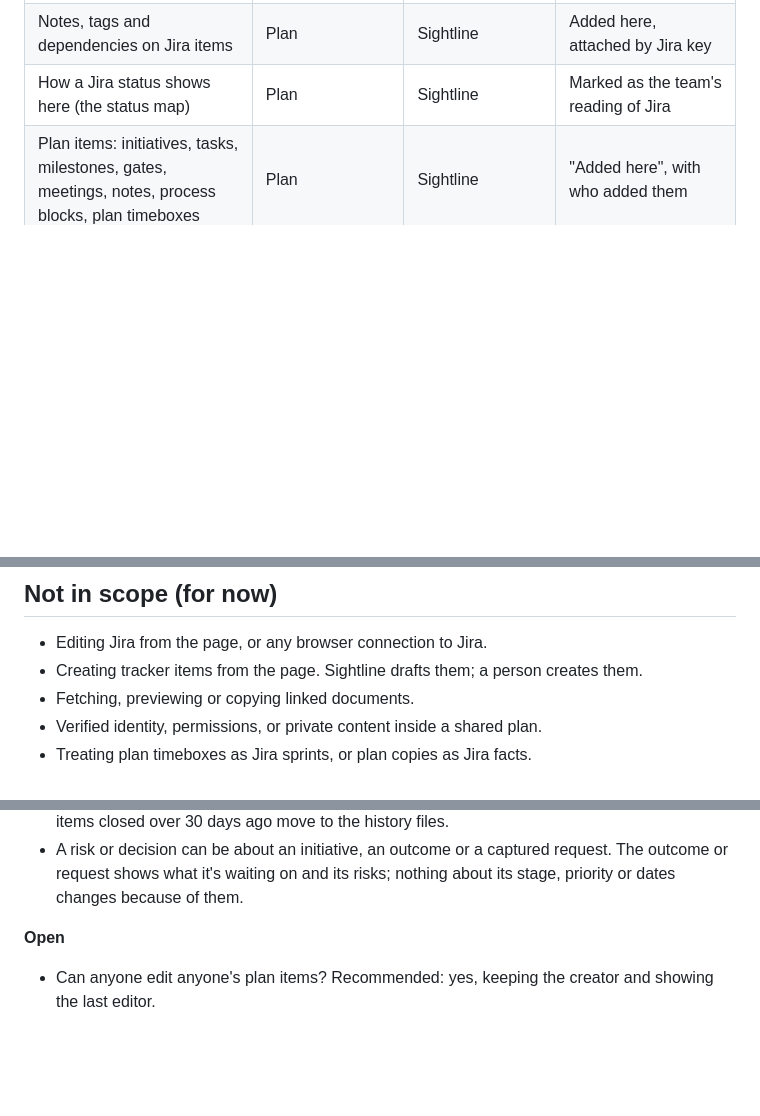
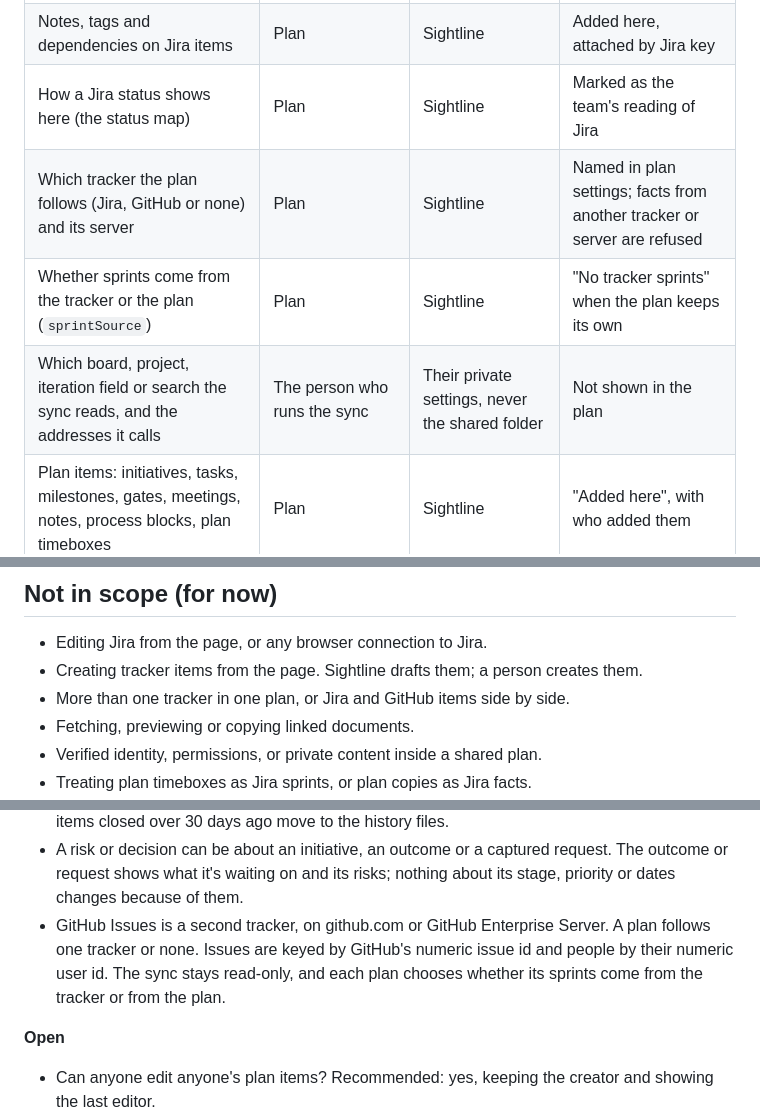
Before and after one commit to troylar/sightline-planner, a Markdown page: vision.md, 3 parts joined by grey strips. Drawn GitHub-style; blank space fills up the shorter version.

```diff
--- a/vision.md
+++ b/vision.md
@@ -179,6 +179,9 @@ Each principle is a test a change can pass or fail.
 | Workstream and initiative a Jira item sits in; stories switched off | Plan | Sightline | Added here |
 | Notes, tags and dependencies on Jira items | Plan | Sightline | Added here, attached by Jira key |
 | How a Jira status shows here (the status map) | Plan | Sightline | Marked as the team's reading of Jira |
+| Which tracker the plan follows (Jira, GitHub or none) and its server | Plan | Sightline | Named in plan settings; facts from another tracker or server are refused |
+| Whether sprints come from the tracker or the plan (`sprintSource`) | Plan | Sightline | "No tracker sprints" when the plan keeps its own |
+| Which board, project, iteration field or search the sync reads, and the addresses it calls | The person who runs the sync | Their private settings, never the shared folder | Not shown in the plan |
 | Plan items: initiatives, tasks, milestones, gates, meetings, notes, process blocks, plan timeboxes | Plan | Sightline | "Added here", with who added them |
 | A person's own items: what they're working on, what they relate to, when and how they were closed | Plan | Sightline | Added here, with who added them; on their owner's list in Today |
 | What's on a person's Today: their own items, Jira issues, tasks and initiatives, requests, decisions and risks | Computed by Sightline from the plan and Jira's facts | Inputs in Jira and Sightline | One list, each item marked as Jira's or the plan's |
@@ -407,6 +481,7 @@ it the same way. The edit lock, backups, drafts and the Jira files are not histo
 
 - Editing Jira from the page, or any browser connection to Jira.
 - Creating tracker items from the page. Sightline drafts them; a person creates them.
+- More than one tracker in one plan, or Jira and GitHub items side by side.
 - Fetching, previewing or copying linked documents.
 - Verified identity, permissions, or private content inside a shared plan.
 - Treating plan timeboxes as Jira sprints, or plan copies as Jira facts.
@@ -443,6 +518,9 @@ it the same way. The edit lock, backups, drafts and the Jira files are not histo
   the history files.
 - A risk or decision can be about an initiative, an outcome or a captured request. The outcome or request shows
   what it's waiting on and its risks; nothing about its stage, priority or dates changes because of them.
+- GitHub Issues is a second tracker, on github.com or GitHub Enterprise Server. A plan follows one tracker or none.
+  Issues are keyed by GitHub's numeric issue id and people by their numeric user id. The sync stays read-only, and
+  each plan chooses whether its sprints come from the tracker or from the plan.
 
 **Open**
 
```
Also changed, not shown: other parts of vision.md (+79 -7 lines).
